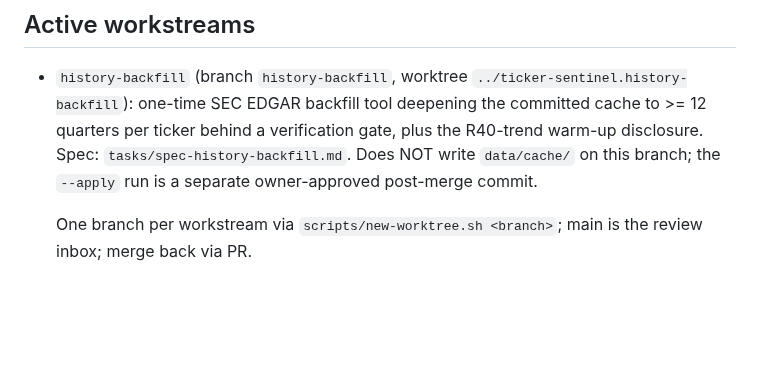
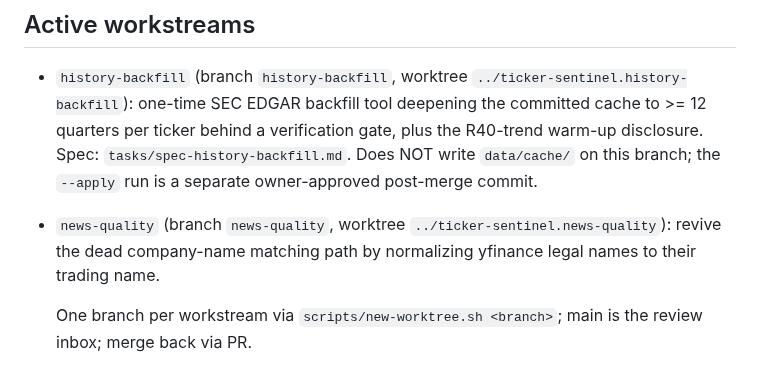
Before and after one commit to jelbirt/ticker-sentinel, a Markdown page: tasks/todo.md, the part around the change. Rendered like a GitHub page; blank space fills up the shorter version.

Commit message:
Registry: open news-quality workstream
Two sibling workstreams run in parallel off the same "none open." bullet,
so this entry is expected to conflict at merge time.

```diff
--- a/tasks/todo.md
+++ b/tasks/todo.md
@@ -16,6 +16,9 @@
   verification gate, plus the R40-trend warm-up disclosure. Spec:
   `tasks/spec-history-backfill.md`. Does NOT write `data/cache/` on this
   branch; the `--apply` run is a separate owner-approved post-merge commit.
+- `news-quality` (branch `news-quality`, worktree
+  `../ticker-sentinel.news-quality`): revive the dead company-name matching
+  path by normalizing yfinance legal names to their trading name.
 
   One branch per workstream via `scripts/new-worktree.sh <branch>`; main is the
   review inbox; merge back via PR.
```
